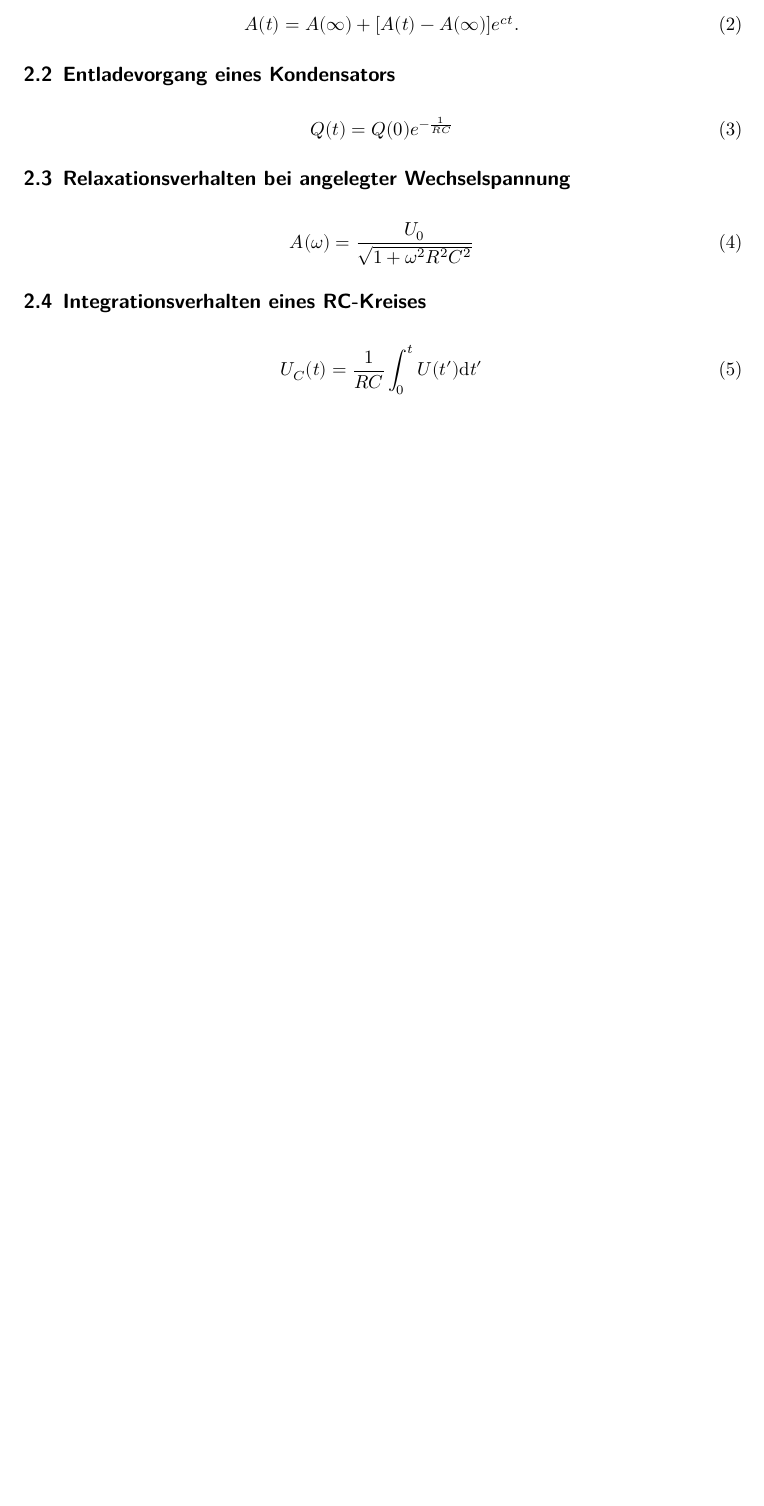
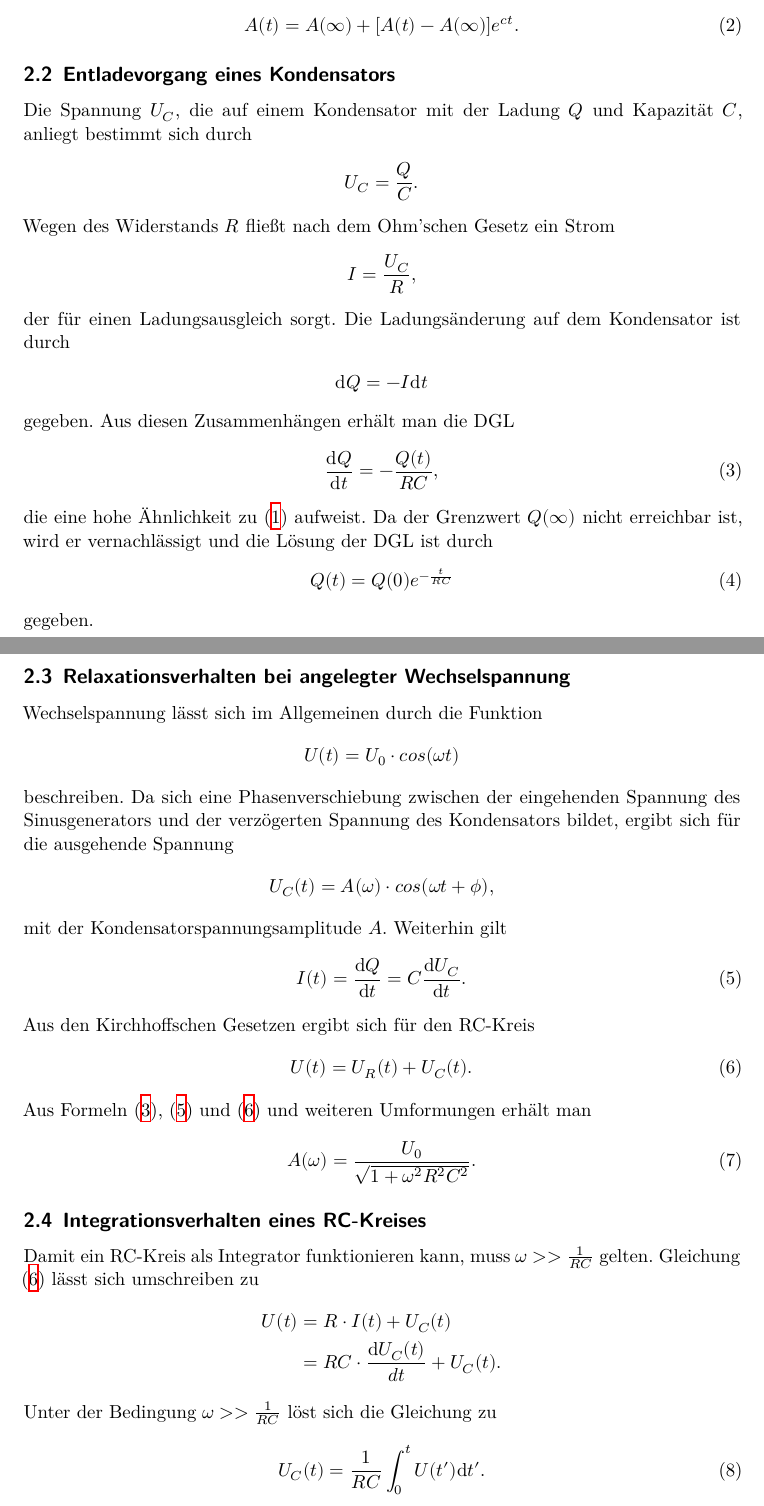
Before and after one commit to Bastian125/AP, a LaTeX document (V353-RelaxationsverhaltenRCKreis/main.tex, which reads V353-RelaxationsverhaltenRCKreis/content/theorie.tex): part of page 3 of 4 before the commit and two parts of pages 3 and 4 of 5 after it, the two joined at a grey line, cut so that both start at the same text, the shorter picture padded with empty space. Compiled offline with XeLaTeX.

Commit message:
Theorie fertig

```diff
--- a/V353-RelaxationsverhaltenRCKreis/content/theorie.tex
+++ b/V353-RelaxationsverhaltenRCKreis/content/theorie.tex
@@ -21,23 +22,73 @@ für die Änderungsgeschwindigkeit der Größe $A$ aufstellen. Diese lässt sich
 
 \subsection{Entladevorgang eines Kondensators}
 \label{sec:EntladekurveeinesKondensators}
+
+Die Spannung $U_C$, die auf einem Kondensator mit der Ladung $Q$ und Kapazität $C$, anliegt bestimmt sich durch
+\begin{align*}
+    U_C=\frac{Q}{C}.
+\end{align*}
+Wegen des Widerstands $R$ fließt nach dem Ohm'schen Gesetz ein Strom
+\begin{align*}
+    I=\frac{U_C}{R},
+\end{align*}
+der für einen Ladungsausgleich sorgt. Die Ladungsänderung auf dem Kondensator ist durch
+\begin{align*}
+    \symup{d}Q=-I\symup{d}t
+\end{align*}
+gegeben. Aus diesen Zusammenhängen erhält man die DGL
+\begin{align}
+    \label{eqn:dQ/dt}
+    \frac{\symup{d}Q}{\symup{d}t}=-\frac{Q(t)}{RC},
+\end{align}
+die eine hohe Ähnlichkeit zu (\ref{eqn:dA/dt}) aufweist. Da der Grenzwert $Q(\infty)$ nicht erreichbar ist, wird er vernachlässigt und die Lösung
+der DGL ist durch
 \begin{align}
     \label{eqn:Entladung}
-    Q(t)=Q(0)e^{-\frac{1}{RC}}
+    Q(t)=Q(0)e^{-\frac{t}{RC}}
 \end{align}
+gegeben.
 
 \subsection{Relaxationsverhalten bei angelegter Wechselspannung}
 \label{sec:RelaxationsverhaltenbeiangelegterWechselspannung}
+
+Wechselspannung lässt sich im Allgemeinen durch die Funktion
+\begin{align*}
+    U(t)=U_0 \cdot cos(\omega t)
+\end{align*}
+beschreiben. Da sich eine Phasenverschiebung zwischen der eingehenden Spannung des Sinusgenerators und der verzögerten Spannung des Kondensators bildet,
+ergibt sich für die ausgehende Spannung
+\begin{align*}
+    U_{C}(t)=A(\omega)\cdot cos(\omega t +\phi),
+\end{align*}
+mit der Kondensatorspannungsamplitude $A$. Weiterhin gilt
+\begin{align}
+    \label{eqn:I(t)}
+    I(t)=\frac{\symup{d}Q}{\symup{d}t}=C\frac{\symup{d}U_C}{\symup{d}t}.
+\end{align}
+Aus den Kirchhoffschen Gesetzen ergibt sich für den RC-Kreis
+\begin{align}
+    \label{eqn:Kirchhoff}
+    U(t)=U_{R}(t)+U_{C}(t).
+\end{align}
+Aus Formeln (\ref{eqn:dQ/dt}), (\ref{eqn:I(t)}) und (\ref{eqn:Kirchhoff}) und weiteren Umformungen erhält man
 \begin{align}
     \label{eqn:Amplitude}
-    A(\omega)=\frac{U_0}{\sqrt{1+\omega^2 R^2 C^2}}
+    A(\omega)=\frac{U_0}{\sqrt{1+\omega^2 R^2 C^2}}.
 \end{align}
 
 \subsection{Integrationsverhalten eines RC-Kreises}
 \label{sec:IntegrationsverhalteneinesRC-Kreises}
+
+Damit ein RC-Kreis als Integrator funktionieren kann, muss $\omega >> \frac{1}{RC}$ gelten.
+Gleichung (\ref{eqn:Kirchhoff}) lässt sich umschreiben zu
+\begin{align*}
+    U(t)&=R \cdot I(t)+U_{C}(t)\\
+        &=RC\cdot \frac{\symup{d}U_{C}(t)}{dt}+U_{C}(t).
+\end{align*}
+Unter der Bedingung $\omega >>\frac{1}{RC}$ löst sich die Gleichung zu
 \begin{align}
     \label{eqn:Kondensatorspannung}
-    U_{C}(t)=\frac{1}{RC}\int_{0}^{t} U(t')\symup{d}t'
+    U_{C}(t)=\frac{1}{RC}\int_{0}^{t} U(t')\symup{d}t'.
 \end{align}
 
 \cite{sample}
```
Also changed, not shown: V353-RelaxationsverhaltenRCKreis/content/theorie.tex (1 more changed lines).
